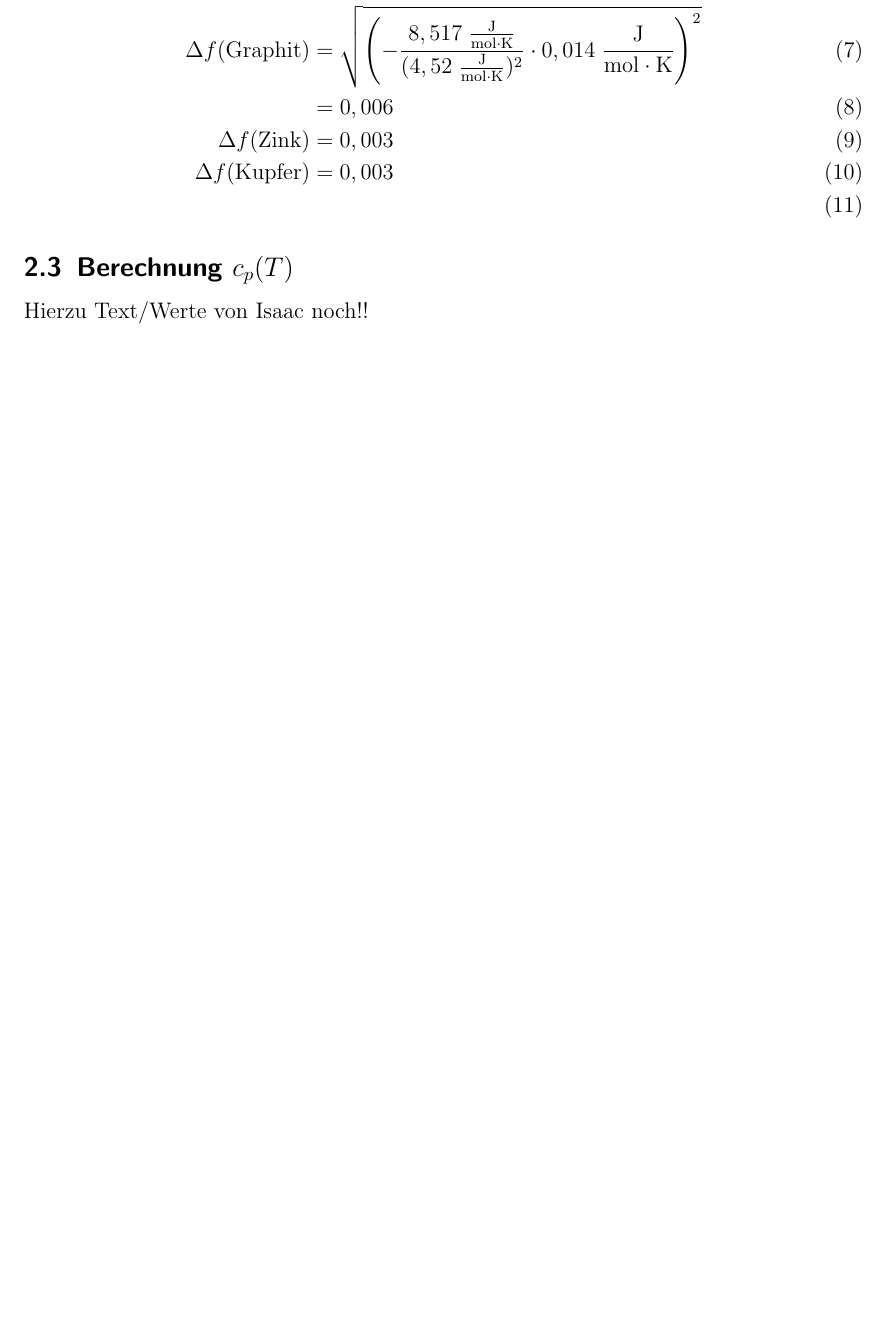
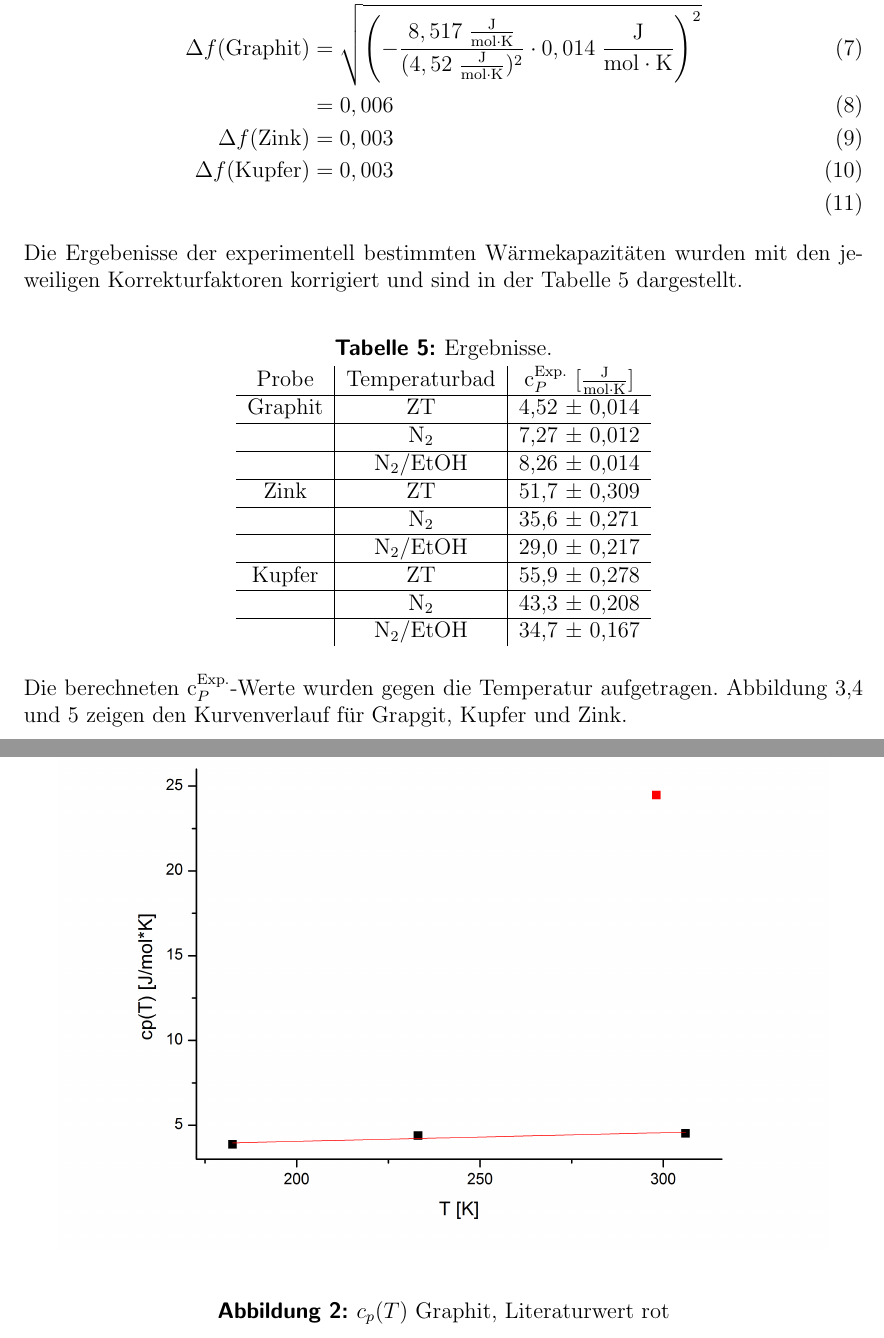
Before and after one commit to Popcorn96/V1_Isaac, a LaTeX document (V1.tex): part of page 6 of 11 before the commit and two parts of pages 6 and 7 of 13 after it, the two joined at a grey line, cut so that both start at the same text, the shorter picture padded with empty space. The pictures show the PDF file V1.pdf that the author committed with the source.

Commit message:
Super Protokoll ! <3

```diff
--- a/V1.tex
+++ b/V1.tex
@@ -266,13 +269,34 @@ Die Ungenauigkeit des Korrekturfaktors $\Delta f$ ergibt sich ebenfalls aus der
 \Delta f (\text{Zink})&=0,003\\
 \Delta f (\text{Kupfer})&=0,003\\
 \end{align}
-
-\subsection{Berechnung $c_{p}(T)$}
-
-Hierzu Text/Werte von Isaac noch!!\\
-
-
-
+Die Ergebenisse der experimentell bestimmten Wärmekapazitäten wurden mit den jeweiligen Korrekturfaktoren korrigiert und sind in der Tabelle 5 dargestellt.
+\begin{table}[h!]
+\centering
+\caption{Ergebnisse.}
+\begin{tabular}{c|c|c}
+Probe&Temperaturbad&$\text{c}_P^{\text{Exp.}}$ [$\frac{\text{J}}{\text{mol}\cdot\text{K}}$]\\
+\hline
+Graphit& ZT&4,52 ± 0,014 \\
+\hline
+&$\text{N}_2$&7,27 ± 0,012 \\
+\hline
+&$\text{N}_2$/EtOH&8,26 ± 0,014 \\
+\hline
+Zink &ZT& 51,7 ± 0,309\\
+\hline
+&$\text{N}_2$& 35,6 ± 0,271\\
+\hline
+&$\text{N}_2$/EtOH& 29,0 ± 0,217\\
+\hline
+Kupfer &ZT&55,9 ± 0,278\\
+\hline
+&$\text{N}_2$&43,3 ± 0,208\\
+\hline
+&$\text{N}_2$/EtOH& 34,7 ± 0,167\\
+\end{tabular}
+\end{table}
+\FloatBarrier
+Die berechneten $\text{c}_P^{\text{Exp.}}$-Werte wurden gegen die Temperatur aufgetragen. Abbildung 3,4 und 5 zeigen den Kurvenverlauf für Grapgit, Kupfer und Zink.
 \begin{figure} [h!]
 \begin{center}
 \includegraphics[scale=0.5]{cp(T)GraphitNeu.png} \end{center}
```
Also changed, not shown: V1.pdf, V1.tex (16 more changed lines), 5 other files.
